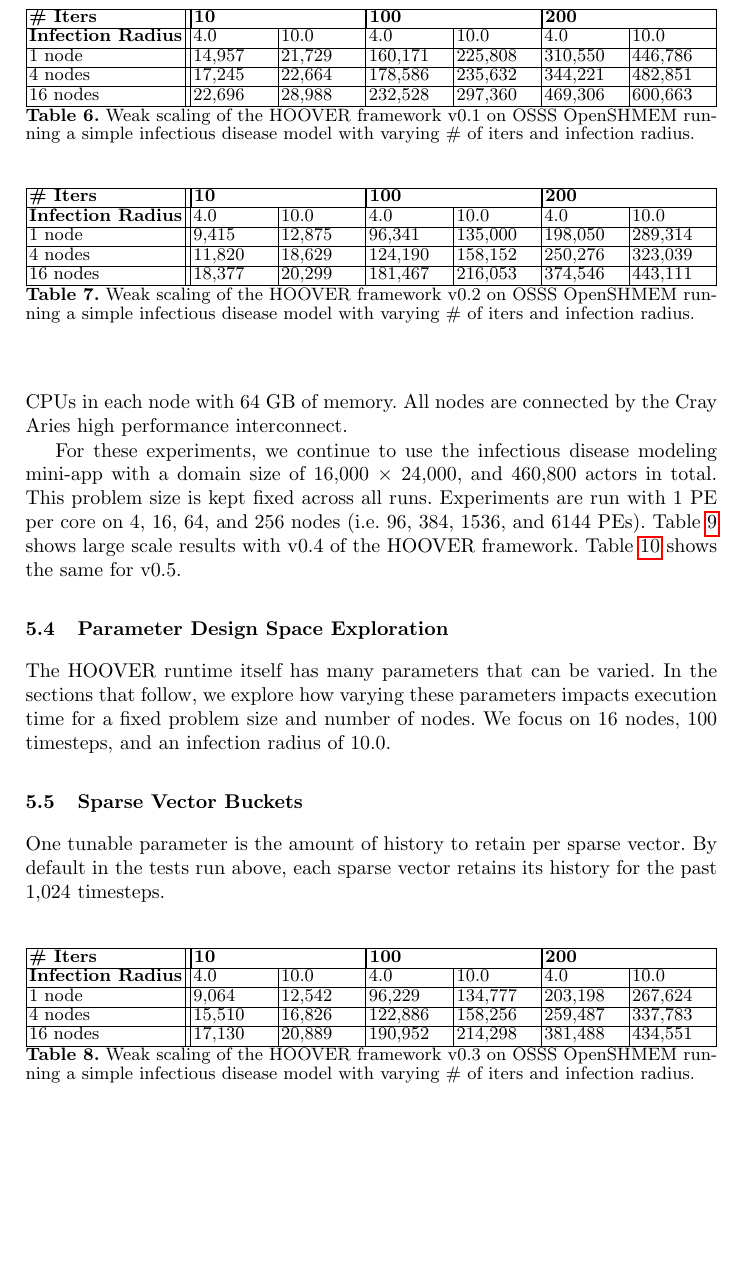
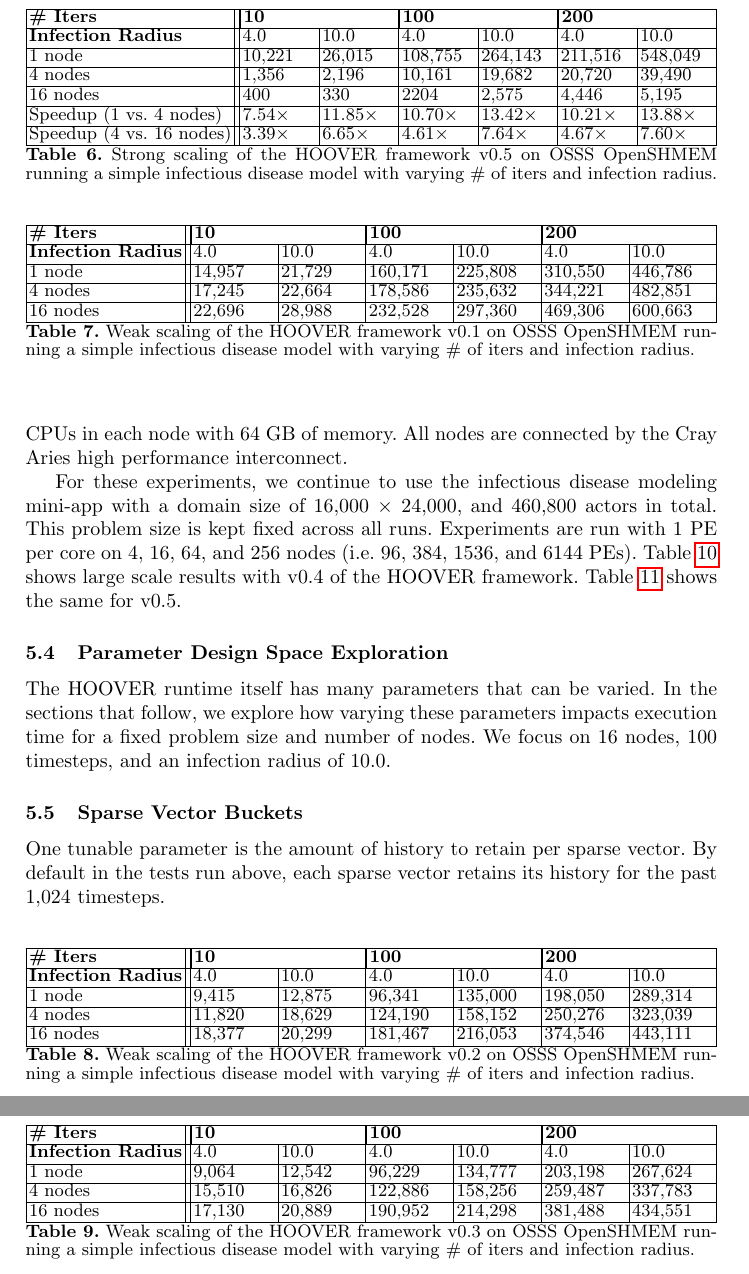
Before and after one commit to agrippa/hoover, a LaTeX paper (doc/doc.tex, which reads doc/text/perf.tex): part of page 14 of 19 before the commit and two parts of pages 14 and 15 of 19 after it, the two joined at a grey line, cut so that both start at the same text, the shorter picture padded with empty space. Compiled offline with pdfLaTeX; a missing bibliography style is replaced by a similar one.

Commit message:
Add 0.5 strong scaling results to report

```diff
--- a/doc/text/perf.tex
+++ b/doc/text/perf.tex
@@ -162,3 +164,18 @@
 \label{tab:strong_scaling4}
 \end{table}
 
+\begin{table}
+\centering
+\begin{tabularx}{\textwidth}{ | l || X | X | X | X | X | X | }
+\hline
+\textbf{\# Iters}           & \multicolumn{2}{|X|}{\textbf{10}} & \multicolumn{2}{|X|}{\textbf{100}} & \multicolumn{2}{|X|}{\textbf{200}} \\\hline
+\textbf{Infection Radius}   & 4.0          & 10.0          & 4.0           & 10.0          & 4.0           & 10.0 \\\hline
+1 node                      & 10,221       & 26,015        & 108,755       & 264,143       & 211,516       & 548,049 \\\hline
+4 nodes                     & 1,356        & 2,196         & 10,161        & 19,682        & 20,720        & 39,490  \\\hline
+16 nodes                    & 400          & 330           & 2204          & 2,575         & 4,446         & 5,195 \\\hline
+Speedup (1 vs. 4 nodes)     & 7.54$\times$ & 11.85$\times$ & 10.70$\times$ & 13.42$\times$ & 10.21$\times$ & 13.88$\times$ \\\hline
+Speedup (4 vs. 16 nodes)    & 3.39$\times$ & 6.65$\times$  & 4.61$\times$  & 7.64$\times$  & 4.67$\times$  & 7.60$\times$ \\\hline
+\end{tabularx}
+\caption{Strong scaling of the HOOVER framework v0.5 on OSSS OpenSHMEM running a
+    simple infectious disease model with varying \# of iters and infection
+    radius.}
```
Also changed, not shown: doc/doc.pdf, doc/text/perf.tex (9 more changed lines), 1 other file.
